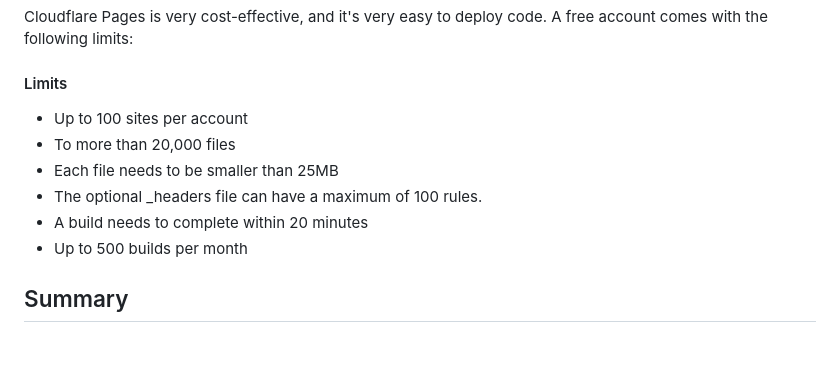
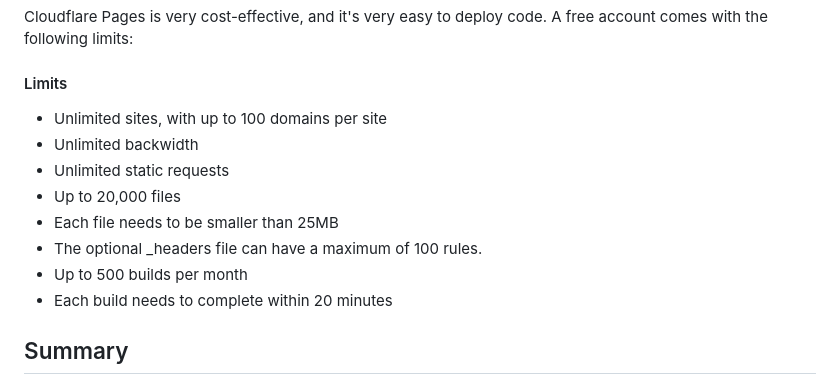
Before and after one commit to wolfpaulus/static-site-generator, a Markdown page: README.md, the part around the change. GitHub-like rendering; blank space fills up the shorter version.

Commit message:
Correct CFPages limits

```diff
--- a/README.md
+++ b/README.md
@@ -592,13 +592,14 @@ Initially, it takes a few minutes for the new domain name to propagate. From now
 Cloudflare Pages is very cost-effective, and it's very easy to deploy code. A free account comes with the following limits:
 
 #### Limits
-- Up to 100 sites per account
-- To more than 20,000 files
+- Unlimited sites, with up to 100 domains per site
+- Unlimited backwidth
+- Unlimited static requests
+- Up to 20,000 files
 - Each file needs to be smaller than 25MB
 - The optional _headers file can have a maximum of 100 rules.
-- A build needs to complete within 20 minutes
 - Up to 500 builds per month
-
+- Each build needs to complete within 20 minutes
 
 ## Summary
 Transitioning from WordPress to a static site generator using Markdown and Jinja offers a lightweight, efficient, and customizable approach to content management. This guide provides a comprehensive workflow to write content in Markdown, manage metadata with JSON, and leverage Jinja for flexible templating. By setting up a local development environment, automating workflow with GitHub, and deploying via Cloudflare, you can achieve a fast, cost-effective, and streamlined static site that encourages better content creation and management.
```
